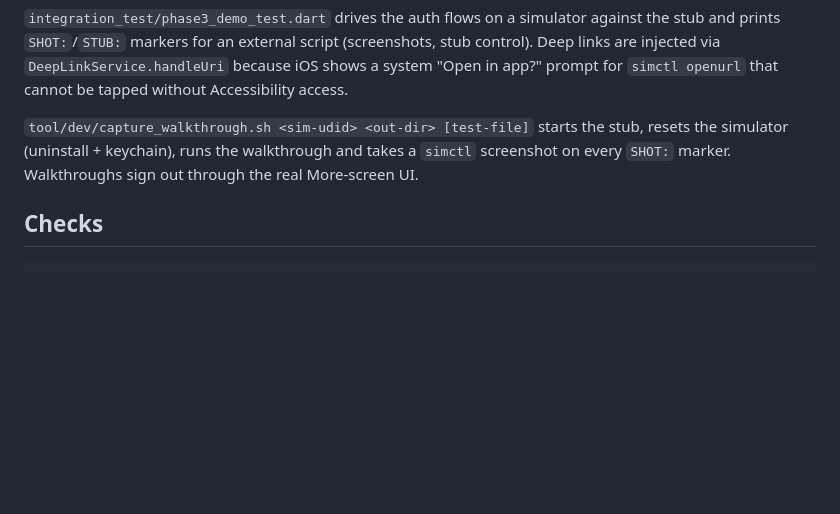
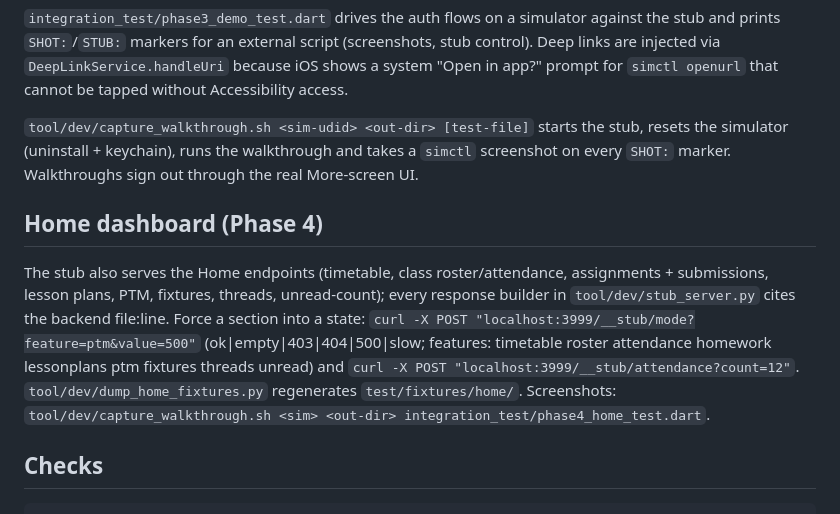
Before and after one commit to i9experts/eldermin-teacher-mobile-app, a Markdown page: README.md, the part around the change. GitHub-like rendering; blank space fills up the shorter version.

Commit message:
docs: README Home dashboard + stub controls
Co-Authored-By: Claude Sonnet 5.5 <noreply@anthropic.com>

````diff
--- a/README.md
+++ b/README.md
@@ -48,6 +48,14 @@ tapped without Accessibility access.
 `tool/dev/capture_walkthrough.sh <sim-udid> <out-dir> [test-file]` starts the stub, resets the simulator (uninstall + keychain), runs the
 walkthrough and takes a `simctl` screenshot on every `SHOT:` marker. Walkthroughs sign out through the real More-screen UI.
 
+## Home dashboard (Phase 4)
+The stub also serves the Home endpoints (timetable, class roster/attendance, assignments + submissions, lesson plans,
+PTM, fixtures, threads, unread-count); every response builder in `tool/dev/stub_server.py` cites the backend file:line.
+Force a section into a state: `curl -X POST "localhost:3999/__stub/mode?feature=ptm&value=500"` (ok|empty|403|404|500|slow;
+features: timetable roster attendance homework lessonplans ptm fixtures threads unread) and
+`curl -X POST "localhost:3999/__stub/attendance?count=12"`. `tool/dev/dump_home_fixtures.py` regenerates `test/fixtures/home/`.
+Screenshots: `tool/dev/capture_walkthrough.sh <sim> <out-dir> integration_test/phase4_home_test.dart`.
+
 ## Checks
 ```
 flutter analyze
````
